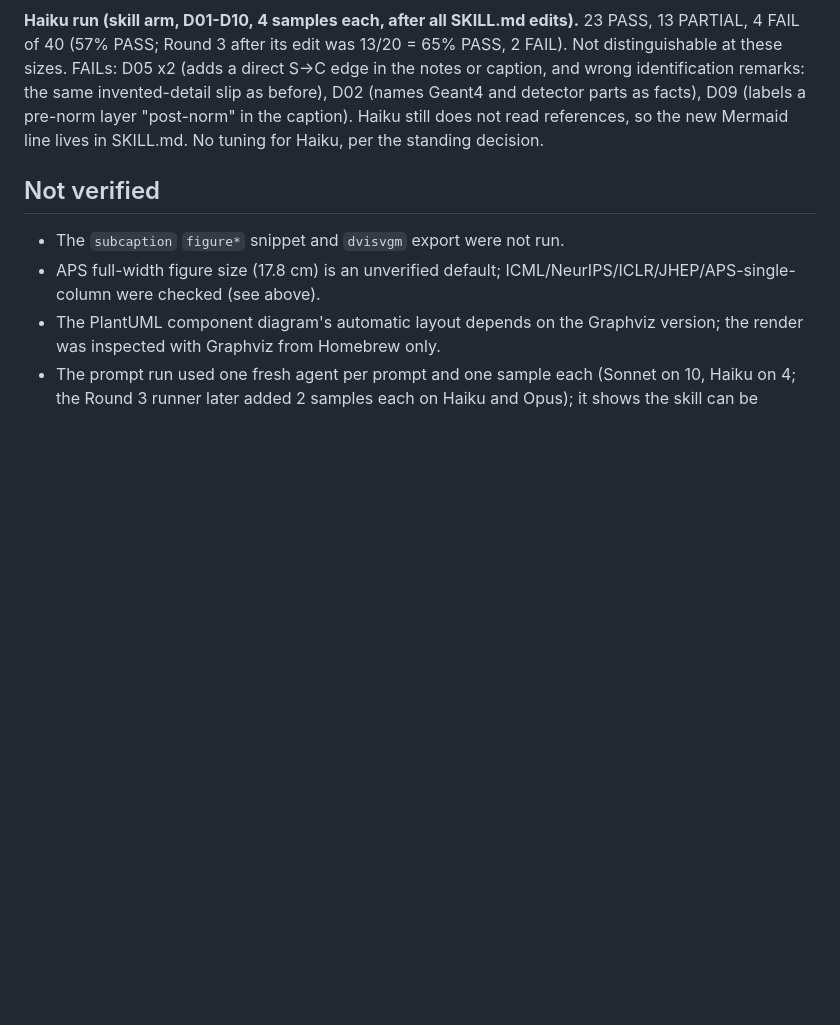
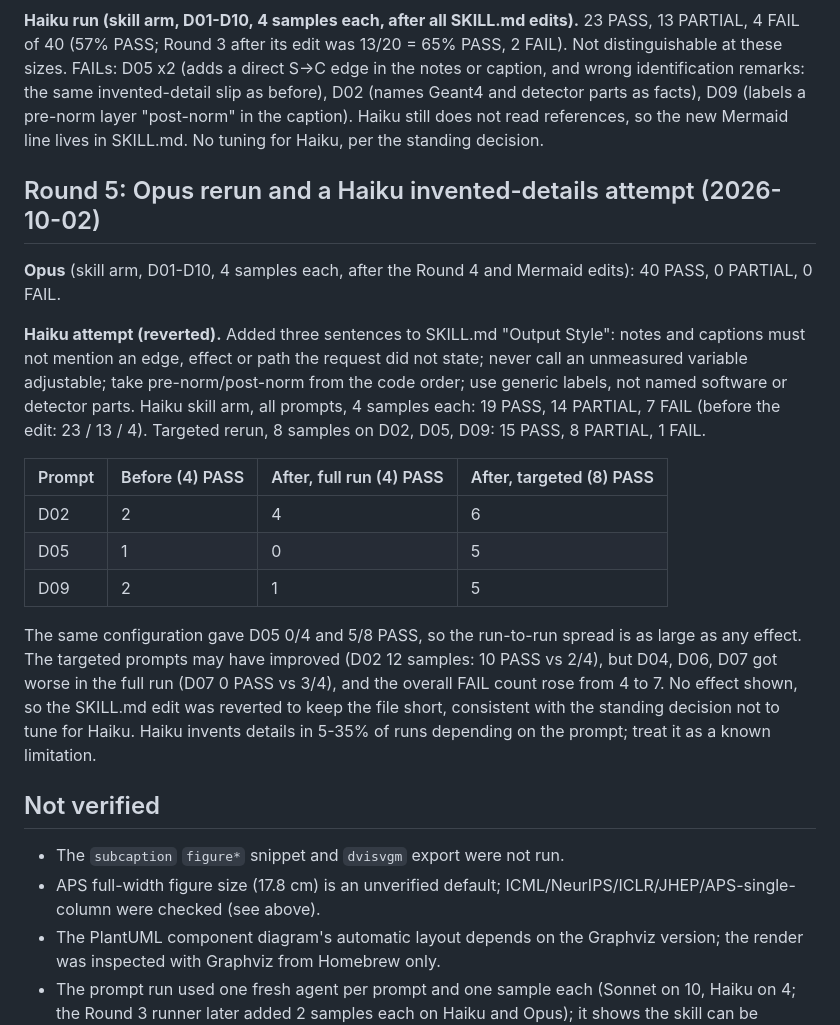
Before and after one commit to hchouTW/agentic-ai-skills, a Markdown page: academic-diagrams/VALIDATION.md, the part around the change. Drawn GitHub-style; blank space fills up the shorter version.

Commit message:
academic-diagrams: round 5 - Opus rerun, Haiku invented-details attempt (reverted)
Co-Authored-By: Claude Sonnet 5.5 <noreply@anthropic.com>

```diff
--- a/academic-diagrams/VALIDATION.md
+++ b/academic-diagrams/VALIDATION.md
@@ -198,6 +198,20 @@ Not rerun: Opus, Haiku. Possible next step: a SKILL.md or Mermaid-reference line
 
 **Haiku run (skill arm, D01-D10, 4 samples each, after all SKILL.md edits).** 23 PASS, 13 PARTIAL, 4 FAIL of 40 (57% PASS; Round 3 after its edit was 13/20 = 65% PASS, 2 FAIL). Not distinguishable at these sizes. FAILs: D05 x2 (adds a direct S->C edge in the notes or caption, and wrong identification remarks: the same invented-detail slip as before), D02 (names Geant4 and detector parts as facts), D09 (labels a pre-norm layer "post-norm" in the caption). Haiku still does not read references, so the new Mermaid line lives in SKILL.md. No tuning for Haiku, per the standing decision.
 
+## Round 5: Opus rerun and a Haiku invented-details attempt (2026-10-02)
+
+**Opus** (skill arm, D01-D10, 4 samples each, after the Round 4 and Mermaid edits): 40 PASS, 0 PARTIAL, 0 FAIL.
+
+**Haiku attempt (reverted).** Added three sentences to SKILL.md "Output Style": notes and captions must not mention an edge, effect or path the request did not state; never call an unmeasured variable adjustable; take pre-norm/post-norm from the code order; use generic labels, not named software or detector parts. Haiku skill arm, all prompts, 4 samples each: 19 PASS, 14 PARTIAL, 7 FAIL (before the edit: 23 / 13 / 4). Targeted rerun, 8 samples on D02, D05, D09: 15 PASS, 8 PARTIAL, 1 FAIL.
+
+| Prompt | Before (4) PASS | After, full run (4) PASS | After, targeted (8) PASS |
+|---|---|---|---|
+| D02 | 2 | 4 | 6 |
+| D05 | 1 | 0 | 5 |
+| D09 | 2 | 1 | 5 |
+
+The same configuration gave D05 0/4 and 5/8 PASS, so the run-to-run spread is as large as any effect. The targeted prompts may have improved (D02 12 samples: 10 PASS vs 2/4), but D04, D06, D07 got worse in the full run (D07 0 PASS vs 3/4), and the overall FAIL count rose from 4 to 7. No effect shown, so the SKILL.md edit was reverted to keep the file short, consistent with the standing decision not to tune for Haiku. Haiku invents details in 5-35% of runs depending on the prompt; treat it as a known limitation.
+
 ## Not verified
 
 - The `subcaption` `figure*` snippet and `dvisvgm` export were not run.
```
Also changed, not shown: academic-diagrams/TODO.md (+1 -1 lines).
